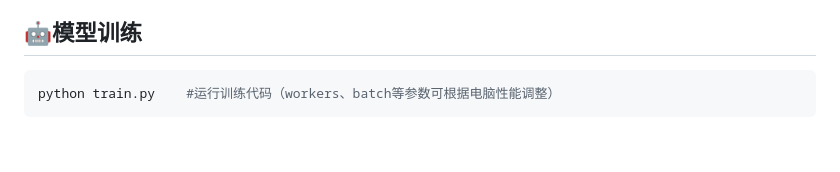
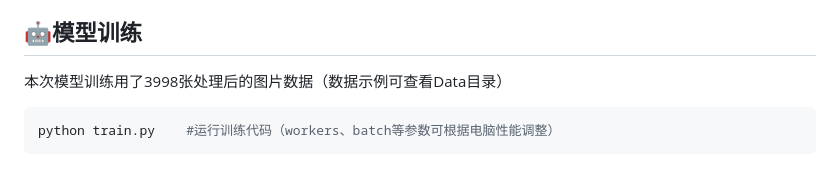
Before and after one commit to RroundeFK/-Latex-, a Markdown page: README.md, the part around the change. Drawn GitHub-style; blank space fills up the shorter version.

````diff
--- a/README.md
+++ b/README.md
@@ -121,6 +121,7 @@ python Canvas_Gauss_Fill.py
 ⑤结果输出：将填充后的画布保存为最终预处理图片，输出至指定目录。
 
 ## 🤖模型训练
+本次模型训练用了3998张处理后的图片数据（数据示例可查看Data目录）
 ```bash
 python train.py    #运行训练代码（workers、batch等参数可根据电脑性能调整）
 ```
````
